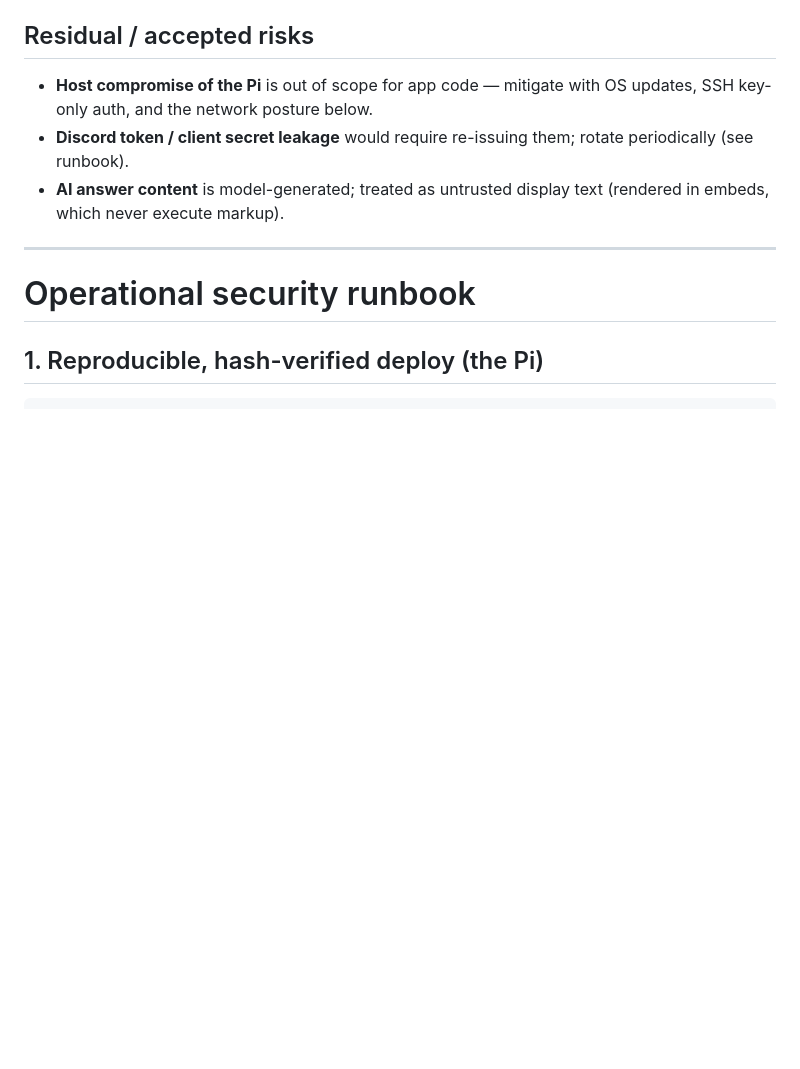
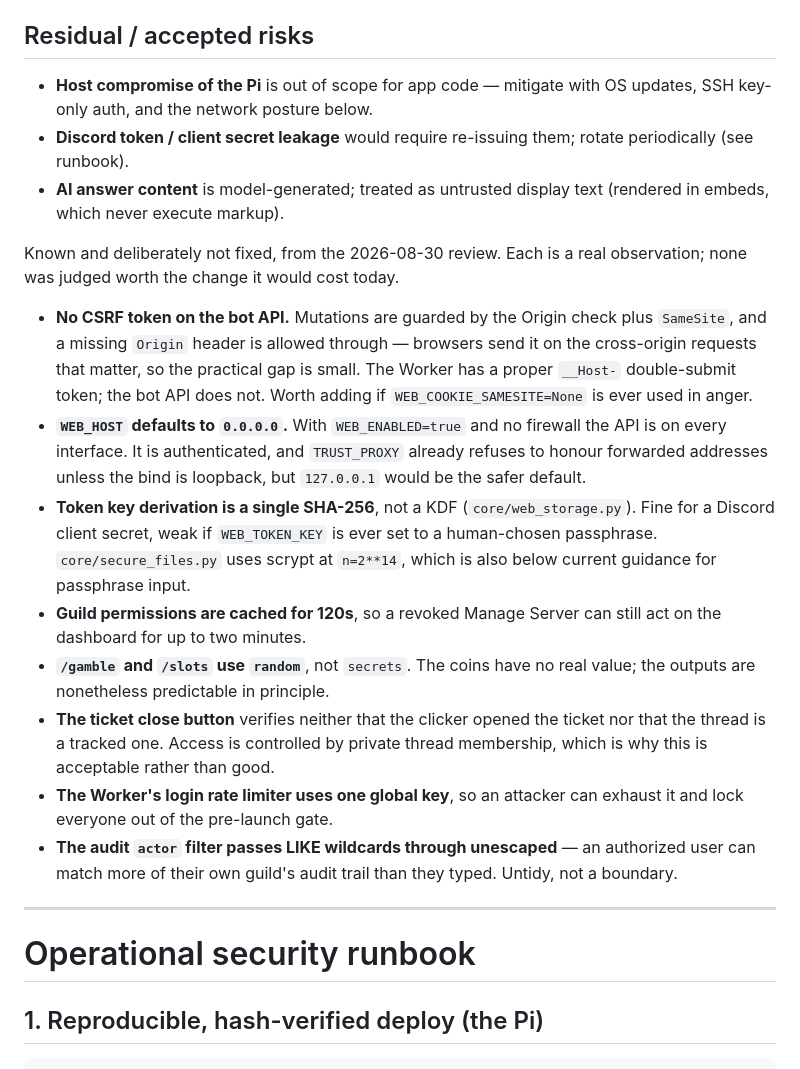
Before and after one commit to VIK-DD/NovaGuard, a Markdown page: docs/SECURITY.md, the part around one of its changes. Rendered like a GitHub page; blank space fills up the shorter version.

```diff
--- a/docs/SECURITY.md
+++ b/docs/SECURITY.md
@@ -142,6 +181,35 @@ none of the three CSP rules can fire on a page we serve. See
 - **AI answer content** is model-generated; treated as untrusted display text
   (rendered in embeds, which never execute markup).
 
+Known and deliberately not fixed, from the 2026-08-30 review. Each is a real
+observation; none was judged worth the change it would cost today.
+
+- **No CSRF token on the bot API.** Mutations are guarded by the Origin check
+  plus `SameSite`, and a missing `Origin` header is allowed through — browsers
+  send it on the cross-origin requests that matter, so the practical gap is
+  small. The Worker has a proper `__Host-` double-submit token; the bot API
+  does not. Worth adding if `WEB_COOKIE_SAMESITE=None` is ever used in anger.
+- **`WEB_HOST` defaults to `0.0.0.0`.** With `WEB_ENABLED=true` and no firewall
+  the API is on every interface. It is authenticated, and `TRUST_PROXY` already
+  refuses to honour forwarded addresses unless the bind is loopback, but
+  `127.0.0.1` would be the safer default.
+- **Token key derivation is a single SHA-256**, not a KDF (`core/web_storage.py`).
+  Fine for a Discord client secret, weak if `WEB_TOKEN_KEY` is ever set to a
+  human-chosen passphrase. `core/secure_files.py` uses scrypt at `n=2**14`,
+  which is also below current guidance for passphrase input.
+- **Guild permissions are cached for 120s**, so a revoked Manage Server can
+  still act on the dashboard for up to two minutes.
+- **`/gamble` and `/slots` use `random`**, not `secrets`. The coins have no
+  real value; the outputs are nonetheless predictable in principle.
+- **The ticket close button** verifies neither that the clicker opened the
+  ticket nor that the thread is a tracked one. Access is controlled by private
+  thread membership, which is why this is acceptable rather than good.
+- **The Worker's login rate limiter uses one global key**, so an attacker can
+  exhaust it and lock everyone out of the pre-launch gate.
+- **The audit `actor` filter passes LIKE wildcards through unescaped** — an
+  authorized user can match more of their own guild's audit trail than they
+  typed. Untidy, not a boundary.
+
 ---
 
 # Operational security runbook
```
Also changed, not shown: other parts of docs/SECURITY.md (+60 -21 lines).
